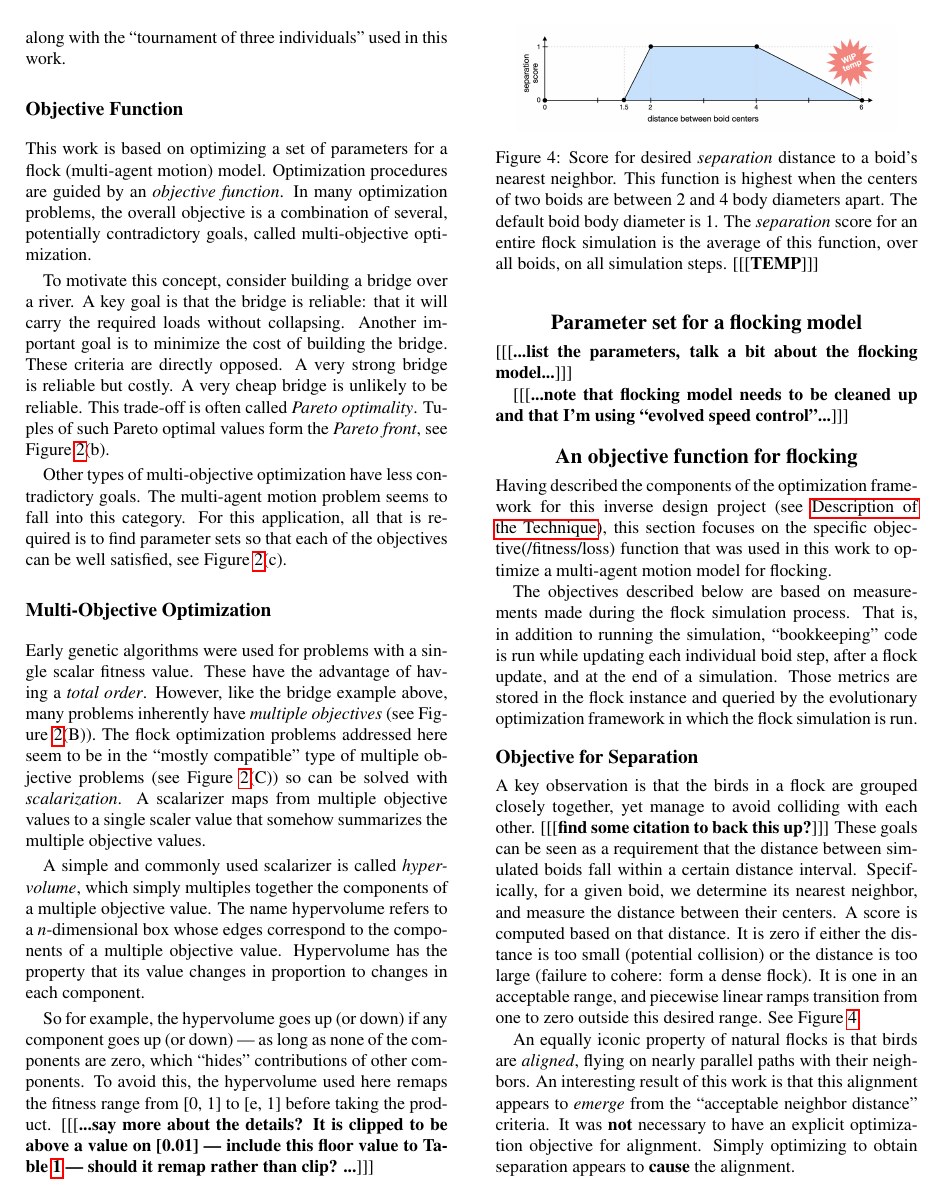
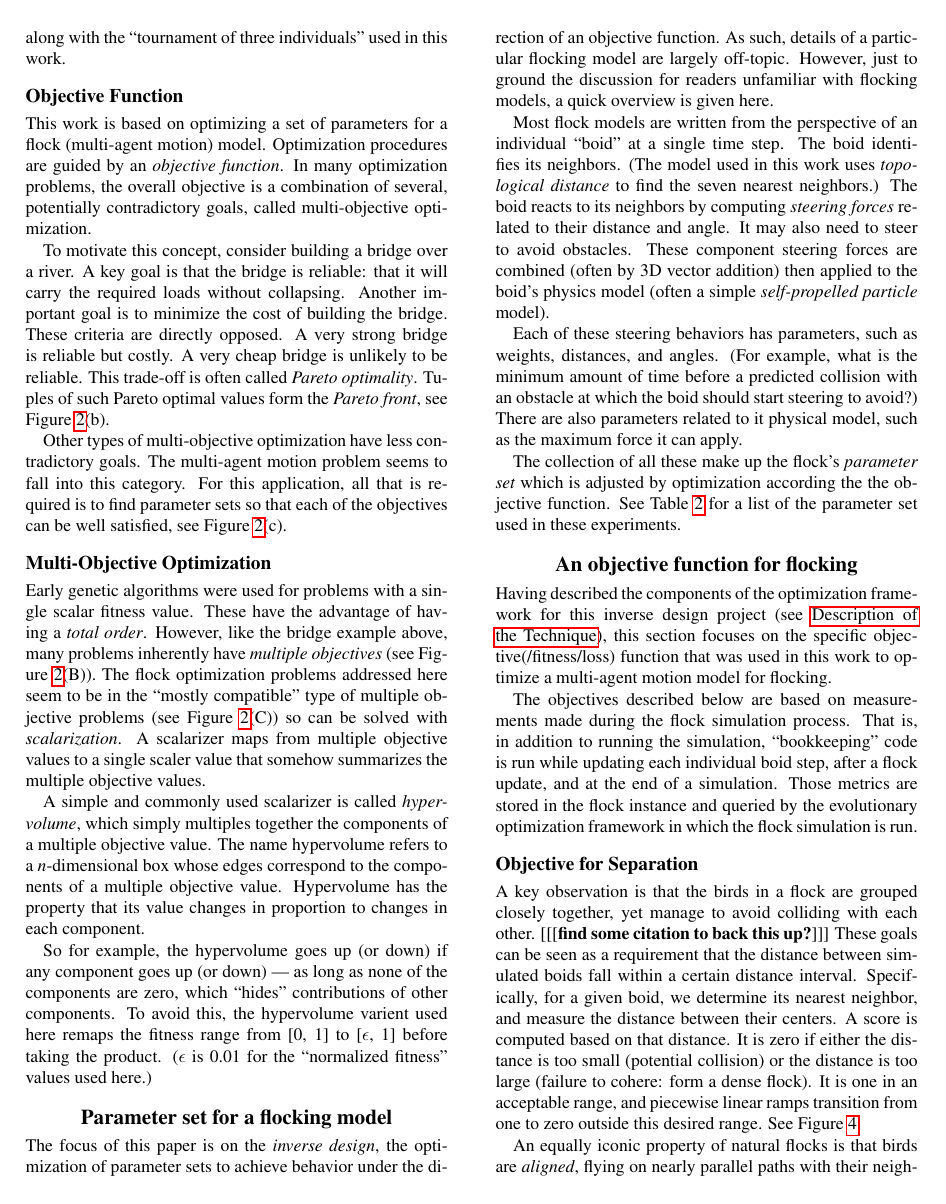
Before and after one commit to cwreynolds/evoflock, a LaTeX paper (doc/EvoFlock paper/EvoFlock.tex): page 4 of 9. Compiled offline with pdfLaTeX.

```diff
--- a/doc/EvoFlock paper/EvoFlock.tex
+++ b/doc/EvoFlock paper/EvoFlock.tex
@@ -195,14 +195,18 @@
 
 A simple and commonly used scalarizer is called \textit{hypervolume}, which simply multiples together the components of a multiple objective value. The name hypervolume refers to a \textit{n}-dimensional box whose edges correspond to the components of a multiple objective value. Hypervolume has the property that its value changes in proportion to changes in each component.
 
-So for example, the hypervolume goes up (or down) if any component goes up (or down) --- as long as none of the components are zero, which ``hides'' contributions of other components. To avoid this, the hypervolume used here remaps the fitness range from [0, 1] to [e, 1] before taking the product. [[[\textbf{...say more about the details? It is clipped to be above a value on [0.01] --- include this floor value to Table \ref{table:HyperParameters} --- should it remap rather than clip? ...}]]]
+So for example, the hypervolume goes up (or down) if any component goes up (or down) --- as long as none of the components are zero, which ``hides'' contributions of other components. To avoid this, the hypervolume varient used here remaps the fitness range from [0, 1] to [$\epsilon$, 1] before taking the product. ($\epsilon$ is 0.01 for the ``normalized fitness'' values used here.)
 
 \section{Parameter set for a flocking model}
 \label{sec:parameter_set}
 
-[[[\textbf{...list the parameters, talk a bit about the flocking model...}]]]
+The focus of this paper is on the \textit{inverse design}, the optimization of parameter sets to achieve behavior under the direction of an objective function. As such, details of a particular flocking model are largely off-topic. However, just to ground the discussion for readers unfamiliar with flocking models, a quick overview is given here.
 
-[[[\textbf{...note that flocking model needs to be cleaned up and that I'm using ``evolved speed control''...}]]]
+Most flock models are written from the perspective of an individual ``boid'' at a single time step. The boid identifies its neighbors. (The model used in this work uses \textit{topological distance} to find the seven nearest neighbors.) The boid reacts to its neighbors by computing \textit{steering forces} related to their distance and angle. It may also need to steer to avoid obstacles. These component steering forces are combined (often by 3D vector addition) then applied to the boid's physics model (often a simple \textit{self-propelled particle} model).
+
+Each of these steering behaviors has parameters, such as weights, distances, and angles. (For example, what is the minimum amount of time before a predicted collision with an obstacle at which the boid should start steering to avoid?) There are also parameters related to it physical model, such as the maximum force it can apply.
+
+The collection of all these make up the flock's \textit{parameter set} which is adjusted by optimization according the the objective function. See Table \ref{table:flock-parameters} for a list of the parameter set used in these experiments.
 
 \section{An objective function for flocking}
 \label{sec:FlockingObjective}
```
Also changed, not shown: doc/EvoFlock paper/Evoflock.bib (+1 -1 lines), doc/EvoFlock paper/EvoFlock.tex (3 more changed lines), 2 other files.
